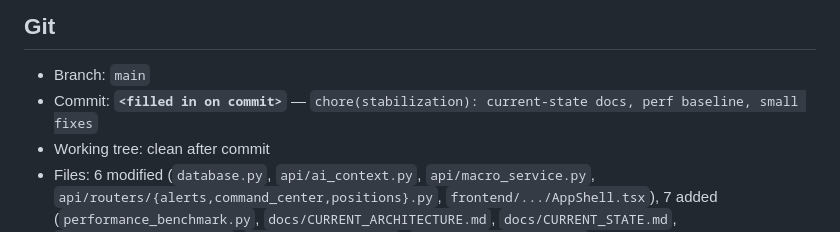
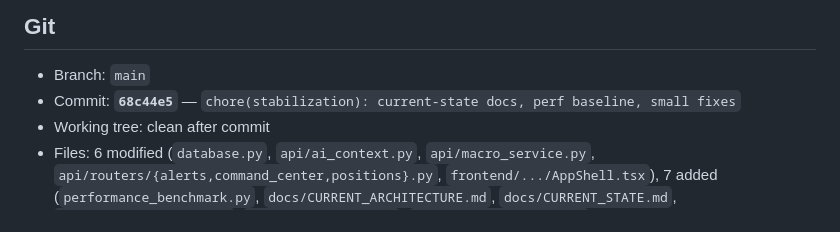
Before and after one commit to ThyrexGG/Trade_Logger, a Markdown page: docs/CLEANUP_REPORT.md, the part around the change. Rendered like a GitHub page.

Commit message:
docs: fill commit hash in cleanup report

```diff
--- a/docs/CLEANUP_REPORT.md
+++ b/docs/CLEANUP_REPORT.md
@@ -199,7 +199,7 @@ data fetch is <30 ms for most pages, ~0.7–1.3 s for `/operations/audit`,
 ## Git
 
 - Branch: `main`
-- Commit: **`<filled in on commit>`** — `chore(stabilization): current-state docs, perf baseline, small fixes`
+- Commit: **`68c44e5`** — `chore(stabilization): current-state docs, perf baseline, small fixes`
 - Working tree: clean after commit
 - Files: 6 modified (`database.py`, `api/ai_context.py`, `api/macro_service.py`,
   `api/routers/{alerts,command_center,positions}.py`, `frontend/.../AppShell.tsx`),
```
